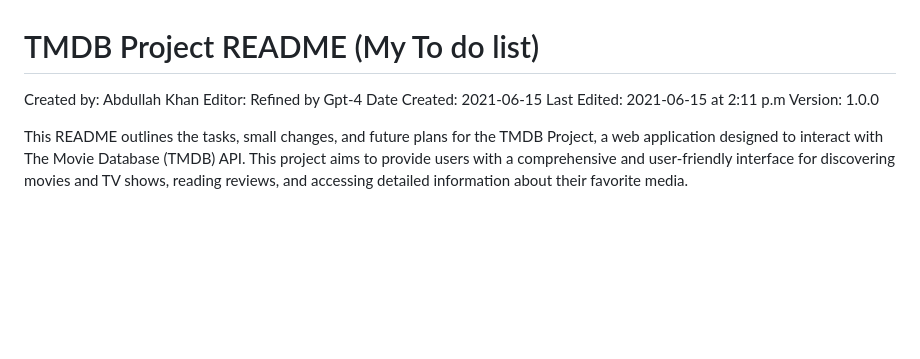
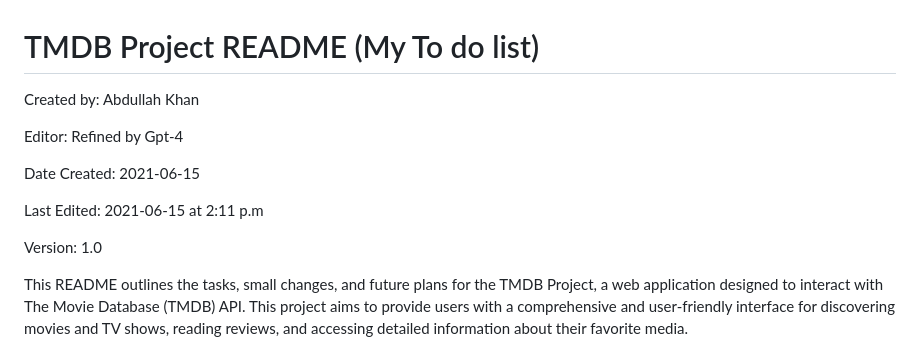
Before and after one commit to AbdullahDaGoat/CineScrape, a Markdown page: README.MD, the part around the change. Drawn GitHub-style; blank space fills up the shorter version.

Commit message:
SPACES!!!

```diff
--- a/README.MD
+++ b/README.MD
@@ -1,10 +1,14 @@
 # TMDB Project README (My To do list)
 
 Created by: Abdullah Khan
+
 Editor: Refined by Gpt-4
+
 Date Created: 2021-06-15
+
 Last Edited: 2021-06-15 at 2:11 p.m
-Version: 1.0.0
+
+Version: 1.0
 
 
 This README outlines the tasks, small changes, and future plans for the TMDB Project, a web application designed to interact with The Movie Database (TMDB) API. This project aims to provide users with a comprehensive and user-friendly interface for discovering movies and TV shows, reading reviews, and accessing detailed information about their favorite media.
```
